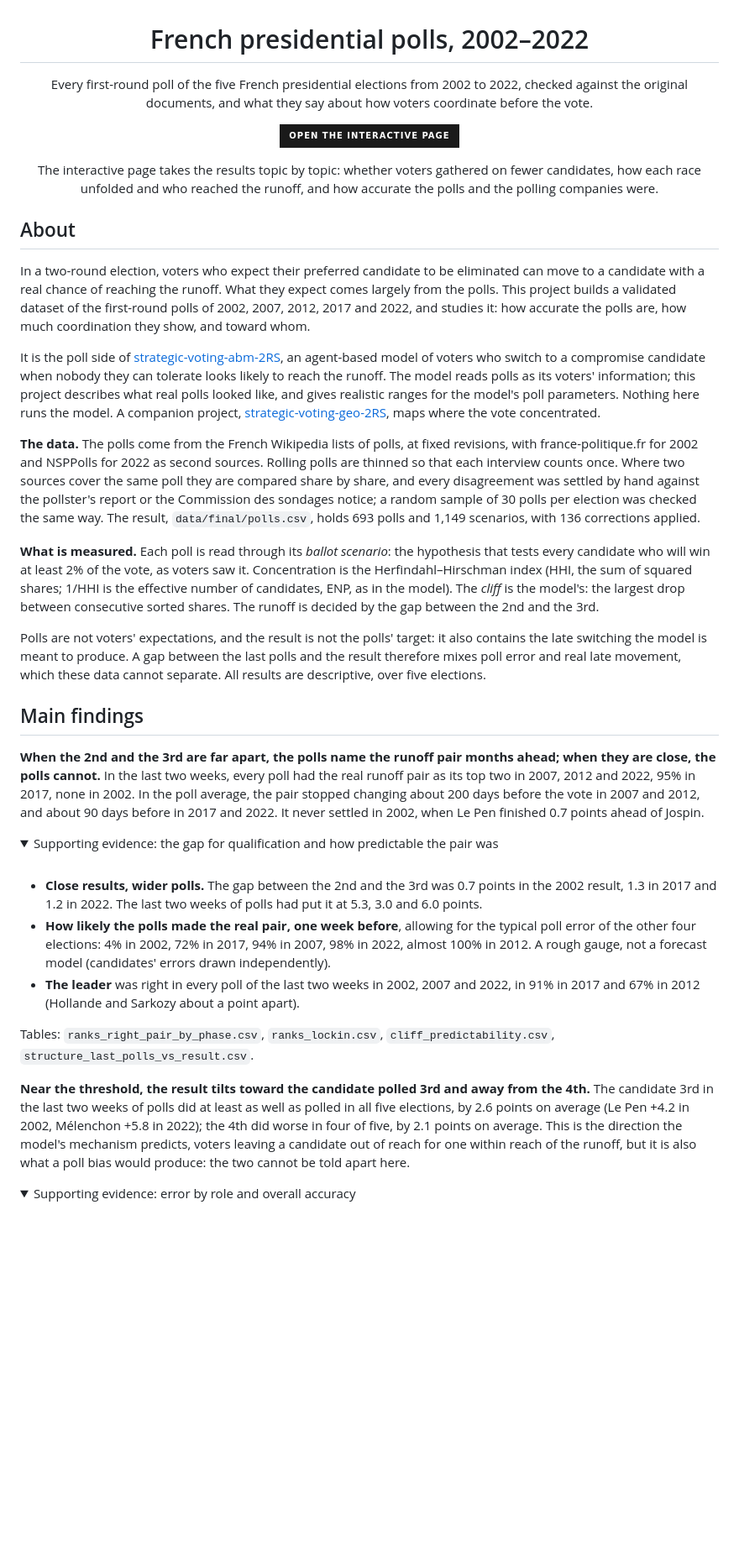
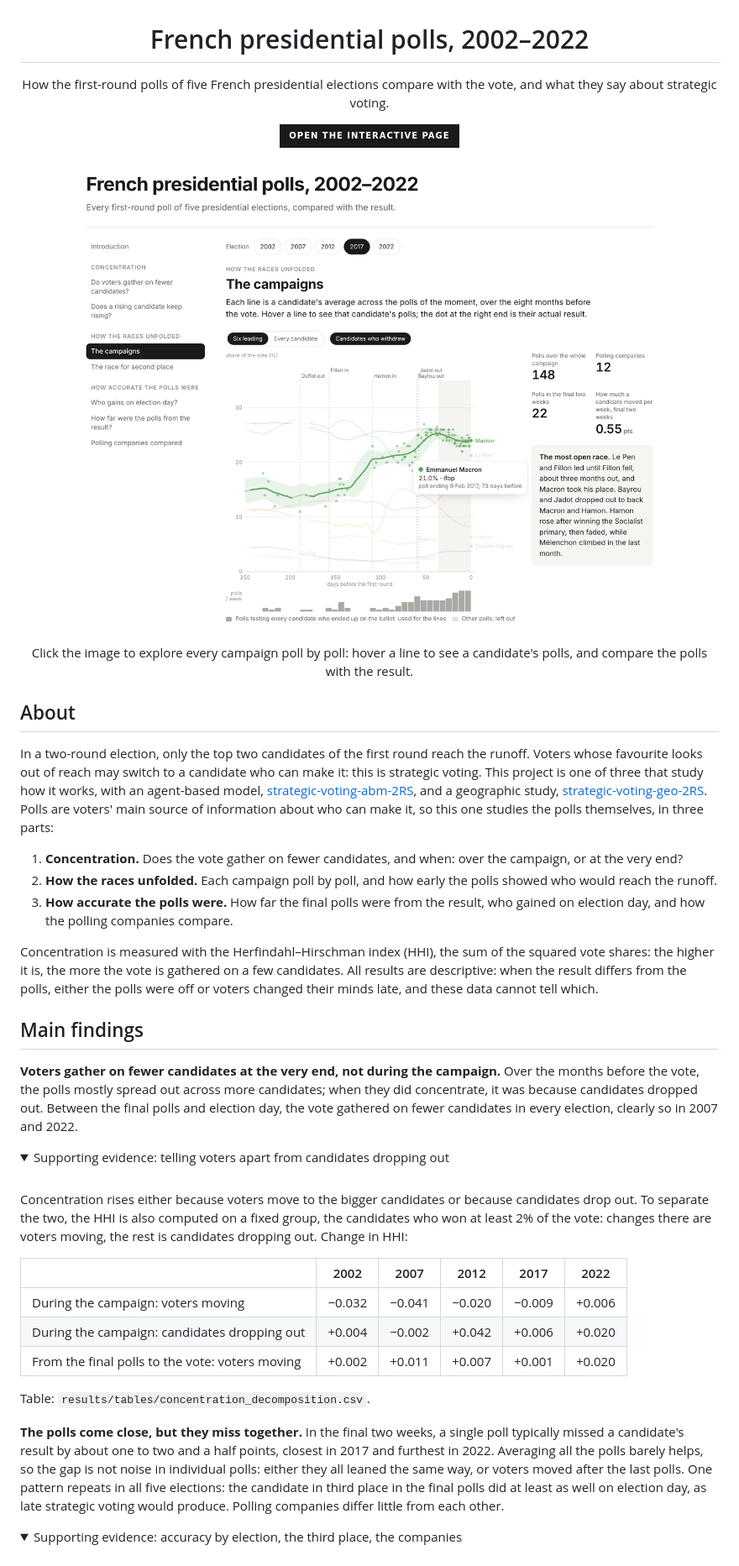
Before and after one commit to clarasalas/strategic-voting-polls-2RS, a Markdown page: README.md, the part around one of its changes. Shown at 84% size. Rendered like a GitHub page; pictures changed too: docs/preview.png (added); folded sections open; badges without logos; blank space fills up the shorter version.

```diff
--- a/README.md
+++ b/README.md
@@ -1,8 +1,8 @@
 <h1 align="center">French presidential polls, 2002–2022</h1>
 
 <p align="center">
-Every first-round poll of the five French presidential elections from 2002 to 2022, checked against the original
-documents, and what they say about how voters coordinate before the vote.
+How the first-round polls of five French presidential elections compare with the vote, and what they say about
+strategic voting.
 </p>
 
 <p align="center">
@@ -12,71 +12,69 @@ documents, and what they say about how voters coordinate before the vote.
 </p>
 
 <p align="center">
-The interactive page takes the results topic by topic: whether voters gathered on fewer candidates, how each race
-unfolded and who reached the runoff, and how accurate the polls and the polling companies were.
+  <a href="https://clarasalas.github.io/strategic-voting-polls-2RS/">
+    <img src="docs/preview.png" width="760" alt="The interactive page: the 2017 campaign, poll by poll, with Macron's polls highlighted">
+  </a>
+</p>
+
+<p align="center">
+Click the image to explore every campaign poll by poll: hover a line to see a candidate's polls, and compare the
+polls with the result.
 </p>
 
 ## About
 
-In a two-round election, voters who expect their preferred candidate to be eliminated can move to a candidate with a
-real chance of reaching the runoff. What they expect comes largely from the polls. This project builds a validated
-dataset of the first-round polls of 2002, 2007, 2012, 2017 and 2022, and studies it: how accurate the polls are, how
-much coordination they show, and toward whom.
+In a two-round election, only the top two candidates of the first round reach the runoff. Voters whose favourite
+looks out of reach may switch to a candidate who can make it: this is strategic voting. This project is one of three
+that study how it works, with an agent-based model,
+[strategic-voting-abm-2RS](https://github.com/clarasalas/strategic-voting-abm-2RS), and a geographic study,
+[strategic-voting-geo-2RS](https://github.com/clarasalas/strategic-voting-geo-2RS). Polls are voters' main source of
+information about who can make it, so this one studies the polls themselves, in three parts:
 
-It is the poll side of [strategic-voting-abm-2RS](https://github.com/clarasalas/strategic-voting-abm-2RS), an
-agent-based model of voters who switch to a compromise candidate when nobody they can tolerate looks likely to reach
-the runoff. The model reads polls as its voters' information; this project describes what real polls looked like, and
-gives realistic ranges for the model's poll parameters. Nothing here runs the model. A companion project,
-[strategic-voting-geo-2RS](https://github.com/clarasalas/strategic-voting-geo-2RS), maps where the vote concentrated.
+1. **Concentration.** Does the vote gather on fewer candidates, and when: over the campaign, or at the very end?
+2. **How the races unfolded.** Each campaign poll by poll, and how early the polls showed who would reach the runoff.
+3. **How accurate the polls were.** How far the final polls were from the result, who gained on election day, and how
+   the polling companies compare.
 
-**The data.** The polls come from the French Wikipedia lists of polls, at fixed revisions, with france-politique.fr
-for 2002 and NSPPolls for 2022 as second sources. Rolling polls are thinned so that each interview counts once. Where
-two sources cover the same poll they are compared share by share, and every disagreement was settled by hand against
-the pollster's report or the Commission des sondages notice; a random sample of 30 polls per election was checked
-the same way. The result, `data/final/polls.csv`, holds 693 polls and 1,149 scenarios, with 136 corrections applied.
-
-**What is measured.** Each poll is read through its *ballot scenario*: the hypothesis that tests every candidate who
-will win at least 2% of the vote, as voters saw it. Concentration is the Herfindahl–Hirschman index (HHI, the sum of
-squared shares; 1/HHI is the effective number of candidates, ENP, as in the model). The *cliff* is the model's: the
-largest drop between consecutive sorted shares. The runoff is decided by the gap between the 2nd and the 3rd.
-
-Polls are not voters' expectations, and the result is not the polls' target: it also contains the late switching
-the model is meant to produce. A gap between the last polls and the result therefore mixes poll error and real late
-movement, which these data cannot separate. All results are descriptive, over five elections.
+Concentration is measured with the Herfindahl–Hirschman index (HHI), the sum of the squared vote shares: the higher
+it is, the more the vote is gathered on a few candidates. All results are descriptive: when the result differs from
+the polls, either the polls were off or voters changed their minds late, and these data cannot tell which.
 
 ## Main findings
 
-**When the 2nd and the 3rd are far apart, the polls name the runoff pair months ahead; when they are close, the polls
-cannot.** In the last two weeks, every poll had the real runoff pair as its top two in 2007, 2012 and 2022, 95% in
-2017, none in 2002. In the poll average, the pair stopped changing about 200 days before the vote in 2007 and 2012,
-and about 90 days before in 2017 and 2022. It never settled in 2002, when Le Pen finished 0.7 points ahead of Jospin.
+**Voters gather on fewer candidates at the very end, not during the campaign.** Over the months before the vote, the
+polls mostly spread out across more candidates; when they did concentrate, it was because candidates dropped out.
+Between the final polls and election day, the vote gathered on fewer candidates in every election, clearly so in 2007
+and 2022.
 
 <details>
-<summary>Supporting evidence: the gap for qualification and how predictable the pair was</summary>
+<summary>Supporting evidence: telling voters apart from candidates dropping out</summary>
 
 <br>
 
-* **Close results, wider polls.** The gap between the 2nd and the 3rd was 0.7 points in the 2002 result, 1.3 in 2017
-  and 1.2 in 2022. The last two weeks of polls had put it at 5.3, 3.0 and 6.0 points.
-* **How likely the polls made the real pair, one week before**, allowing for the typical poll error of the other four
-  elections: 4% in 2002, 72% in 2017, 94% in 2007, 98% in 2022, almost 100% in 2012. A rough gauge, not a forecast
-  model (candidates' errors drawn independently).
-* **The leader** was right in every poll of the last two weeks in 2002, 2007 and 2022, in 91% in 2017 and 67% in
-  2012 (Hollande and Sarkozy about a point apart).
+Concentration rises either because voters move to the bigger candidates or because candidates drop out. To separate
+the two, the HHI is also computed on a fixed group, the candidates who won at least 2% of the vote: changes there
+are voters moving, the rest is candidates dropping out. Change in HHI:
 
-Tables: `ranks_right_pair_by_phase.csv`, `ranks_lockin.csv`, `cliff_predictability.csv`,
-`structure_last_polls_vs_result.csv`.
+| | 2002 | 2007 | 2012 | 2017 | 2022 |
+|---|---|---|---|---|---|
+| During the campaign: voters moving | −0.032 | −0.041 | −0.020 | −0.009 | +0.006 |
+| During the campaign: candidates dropping out | +0.004 | −0.002 | +0.042 | +0.006 | +0.020 |
+| From the final polls to the vote: voters moving | +0.002 | +0.011 | +0.007 | +0.001 | +0.020 |
+
+Table: `results/tables/concentration_decomposition.csv`.
 
 </details>
 
-**Near the threshold, the result tilts toward the candidate polled 3rd and away from the 4th.** The candidate 3rd in
-the last two weeks of polls did at least as well as polled in all five elections, by 2.6 points on average (Le Pen
-+4.2 in 2002, Mélenchon +5.8 in 2022); the 4th did worse in four of five, by 2.1 points on average. This is the
-direction the model's mechanism predicts, voters leaving a candidate out of reach for one within reach of the runoff,
-but it is also what a poll bias would produce: the two cannot be told apart here.
+**The polls come close, but they miss together.** In the final two weeks, a single poll typically missed a
+candidate's result by about one to two and a half points, closest in 2017 and furthest in 2022. Averaging all the
+polls barely helps, so the gap is not noise in individual polls: either they all leaned the same way, or voters moved
+after the last polls. One pattern repeats in all five elections: the candidate in third place in the final polls did
+at least as well on election day, as late strategic voting would produce. Polling companies differ little from each
+other.
 
 <details>
-<summary>Supporting evidence: error by role and overall accuracy</summary>
+<summary>Supporting evidence: accuracy by election, the third place, the companies</summary>
 
 <br>
 
```
Also changed, not shown: other parts of README.md (+21 -102 lines), 3 other files.
